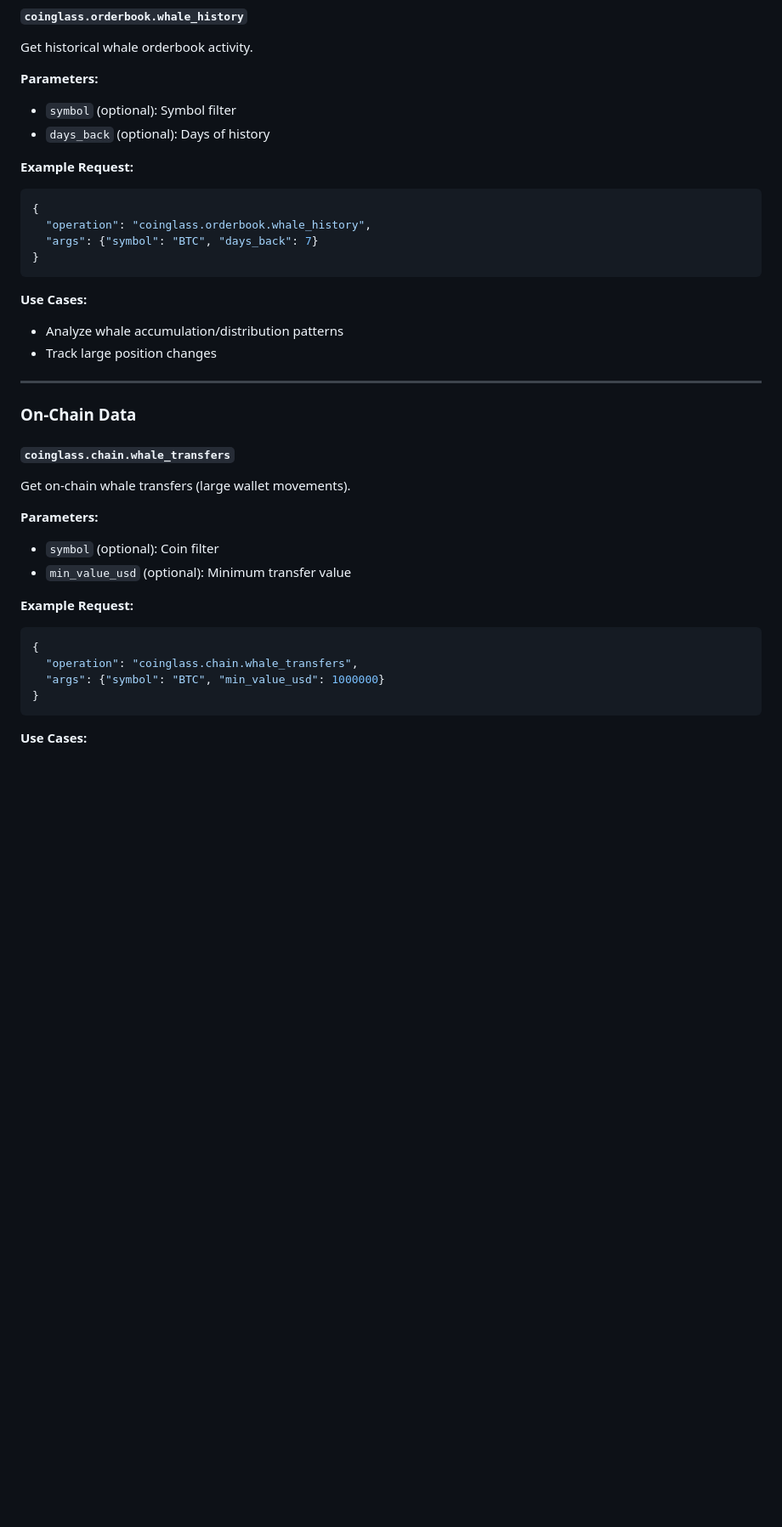
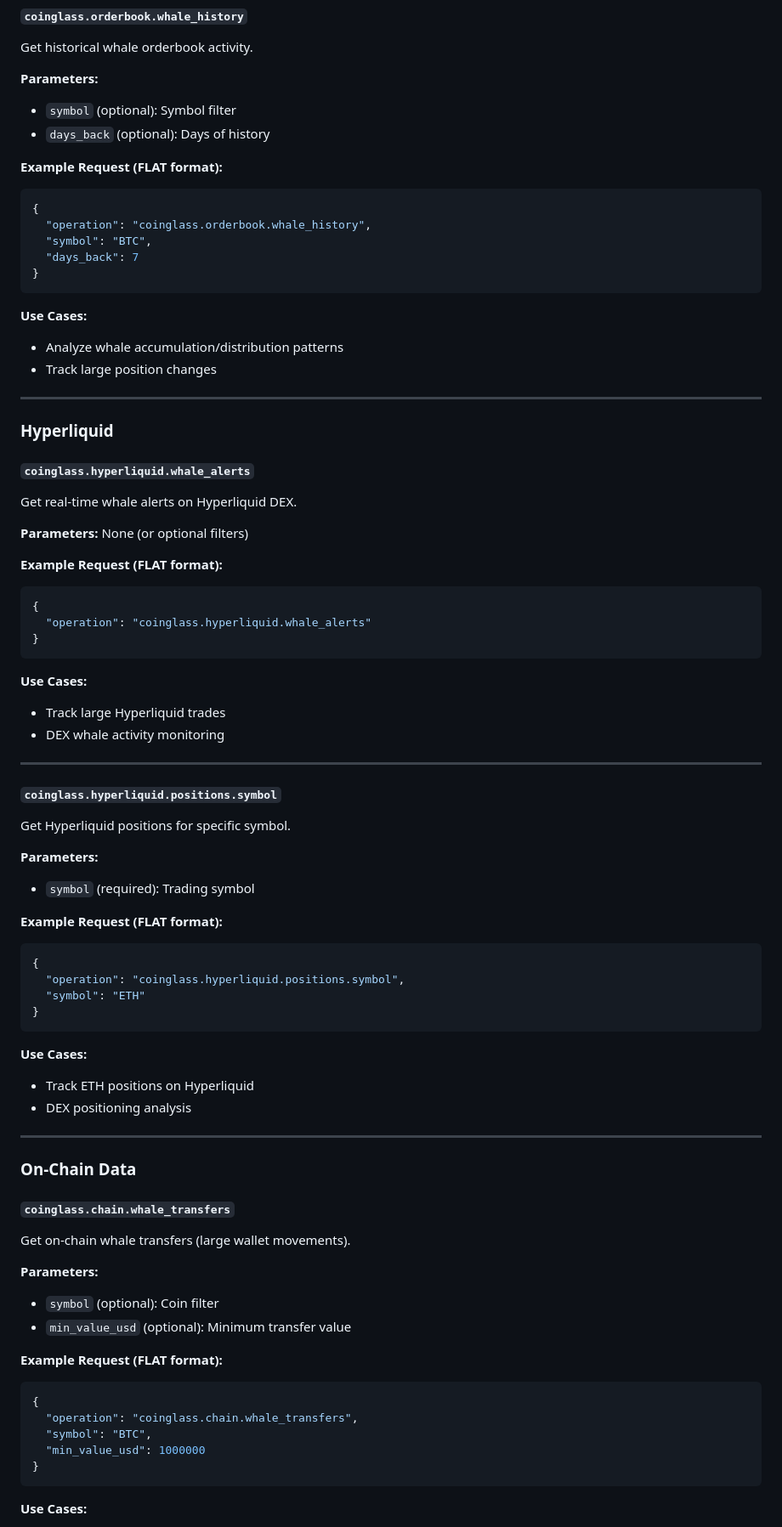
Before and after one commit to rcz87/cryptosatX, a Markdown page: COINGLASS_OPERATIONS_GUIDE.md, the part around one of its changes. Shown at 85% size. GitHub-like rendering; blank space fills up the shorter version.

````diff
--- a/COINGLASS_OPERATIONS_GUIDE.md
+++ b/COINGLASS_OPERATIONS_GUIDE.md
@@ -269,17 +292,58 @@ Get historical whale orderbook activity.
 - `symbol` (optional): Symbol filter
 - `days_back` (optional): Days of history
 
-**Example Request:**
+**Example Request (FLAT format):**
 ```json
 {
   "operation": "coinglass.orderbook.whale_history",
-  "args": {"symbol": "BTC", "days_back": 7}
+  "symbol": "BTC",
+  "days_back": 7
 }
 ```
 
 **Use Cases:**
 - Analyze whale accumulation/distribution patterns
 - Track large position changes
+
+---
+
+### Hyperliquid
+
+#### `coinglass.hyperliquid.whale_alerts`
+Get real-time whale alerts on Hyperliquid DEX.
+
+**Parameters:** None (or optional filters)
+
+**Example Request (FLAT format):**
+```json
+{
+  "operation": "coinglass.hyperliquid.whale_alerts"
+}
+```
+
+**Use Cases:**
+- Track large Hyperliquid trades
+- DEX whale activity monitoring
+
+---
+
+#### `coinglass.hyperliquid.positions.symbol`
+Get Hyperliquid positions for specific symbol.
+
+**Parameters:**
+- `symbol` (required): Trading symbol
+
+**Example Request (FLAT format):**
+```json
+{
+  "operation": "coinglass.hyperliquid.positions.symbol",
+  "symbol": "ETH"
+}
+```
+
+**Use Cases:**
+- Track ETH positions on Hyperliquid
+- DEX positioning analysis
 
 ---
 
@@ -292,11 +356,12 @@ Get on-chain whale transfers (large wallet movements).
 - `symbol` (optional): Coin filter
 - `min_value_usd` (optional): Minimum transfer value
 
-**Example Request:**
+**Example Request (FLAT format):**
 ```json
 {
   "operation": "coinglass.chain.whale_transfers",
-  "args": {"symbol": "BTC", "min_value_usd": 1000000}
+  "symbol": "BTC",
+  "min_value_usd": 1000000
 }
 ```
 
````
Also changed, not shown: other parts of COINGLASS_OPERATIONS_GUIDE.md (+130 -75 lines).
